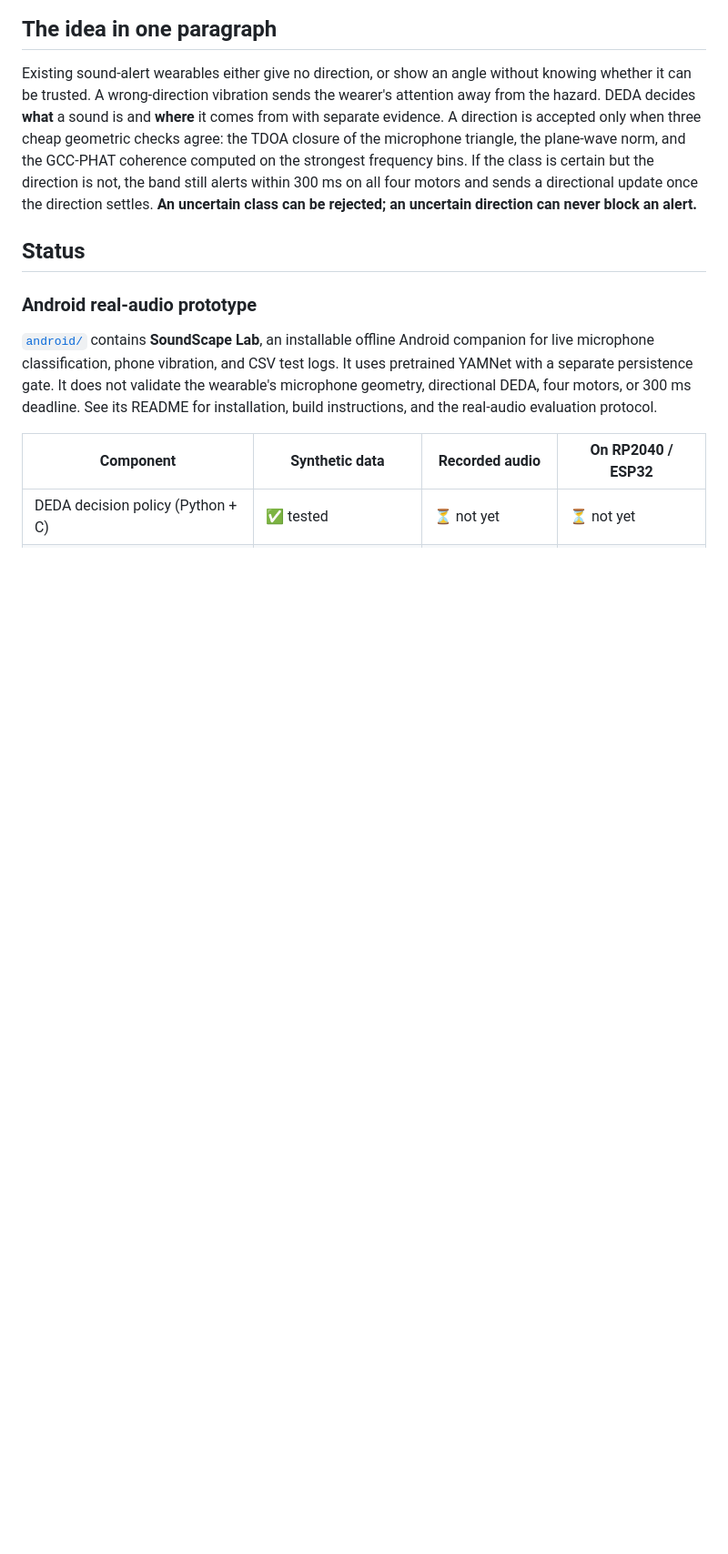
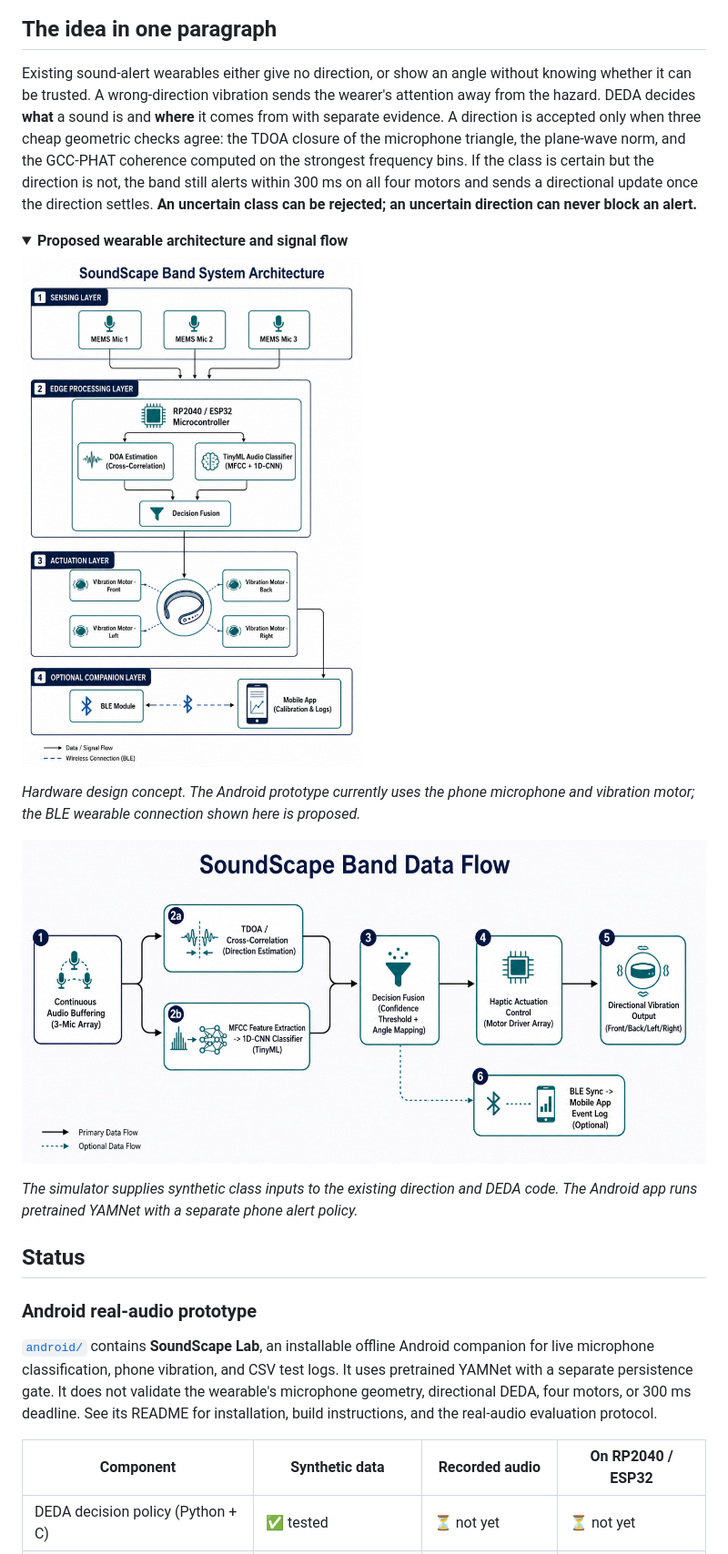
Before and after one commit to rizzit17/soundscape-band, a Markdown page: README.md, the part around the change printed below. Shown: that part at 91% size. GitHub-like rendering; folded sections open; blank space fills up the shorter version.

```diff
--- a/README.md
+++ b/README.md
@@ -9,6 +9,19 @@ SoundScape Band is a sub-₹2,000 neckband that detects safety-critical sounds (
 ## The idea in one paragraph
 
 Existing sound-alert wearables either give no direction, or show an angle without knowing whether it can be trusted. A wrong-direction vibration sends the wearer's attention away from the hazard. DEDA decides **what** a sound is and **where** it comes from with separate evidence. A direction is accepted only when three cheap geometric checks agree: the TDOA closure of the microphone triangle, the plane-wave norm, and the GCC-PHAT coherence computed on the strongest frequency bins. If the class is certain but the direction is not, the band still alerts within 300 ms on all four motors and sends a directional update once the direction settles. **An uncertain class can be rejected; an uncertain direction can never block an alert.**
+
+<details>
+<summary><strong>Proposed wearable architecture and signal flow</strong></summary>
+
+![Proposed wearable architecture: three microphones, edge processing, four vibration motors, and an optional BLE companion](docs/figures/system_architecture.png)
+
+*Hardware design concept. The Android prototype currently uses the phone microphone and vibration motor; the BLE wearable connection shown here is proposed.*
+
+![Proposed signal flow from microphone buffering through direction and sound classification to haptic output](docs/figures/data_flow.png)
+
+*The simulator supplies synthetic class inputs to the existing direction and DEDA code. The Android app runs pretrained YAMNet with a separate phone alert policy.*
+
+</details>
 
 ## Status
 
```
Also changed, not shown: other parts of README.md (+21 -0 lines), docs/figures/acoustic_stress_comparison.png (added), docs/screenshots/simulator-decision.png (added).
